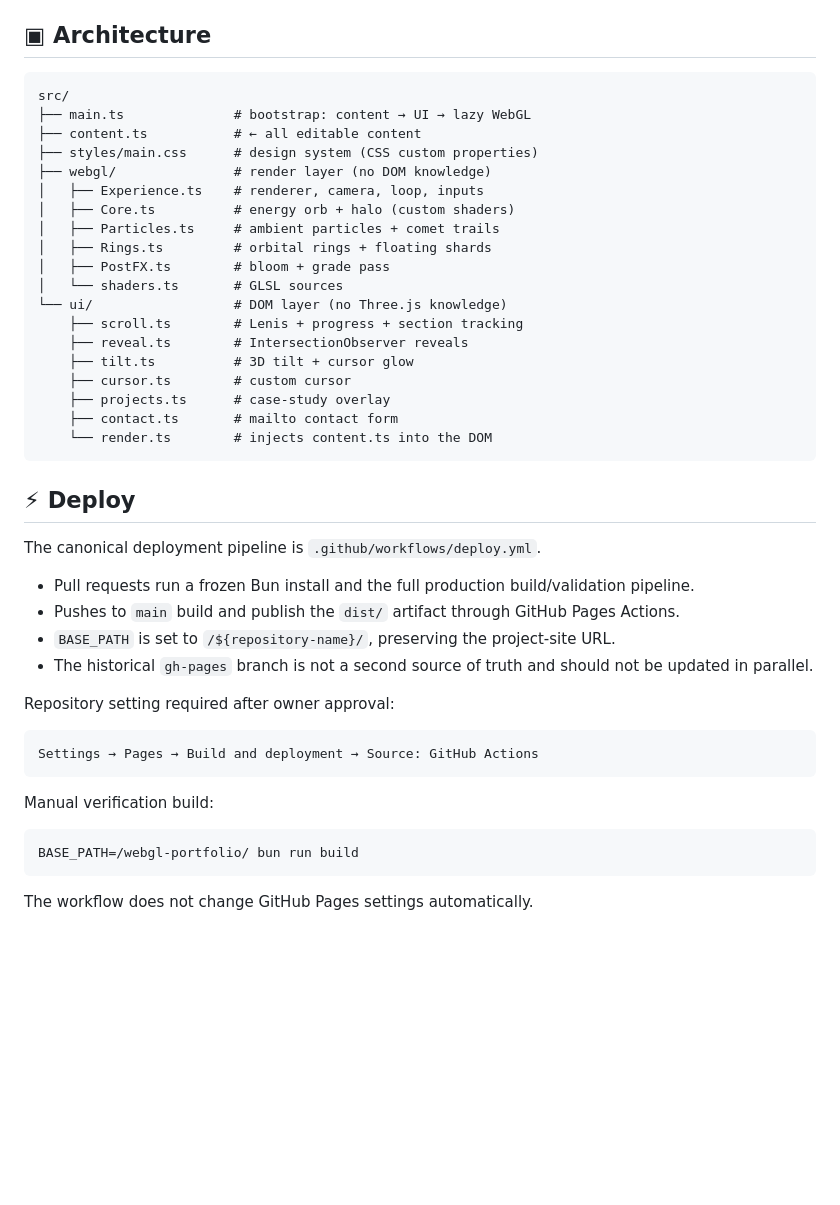
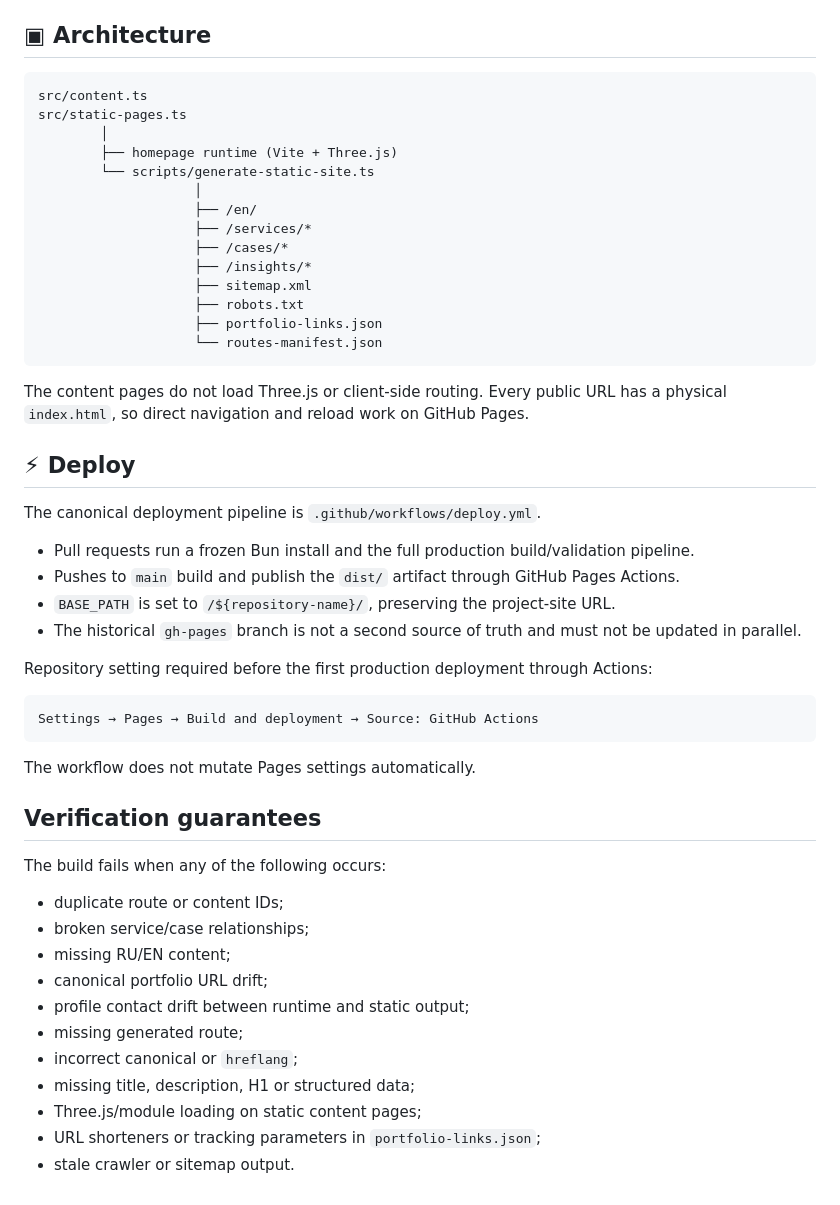
Before and after one commit to nonamezisntreal/webgl-portfolio, a Markdown page: README.md, the part around one of its changes. Drawn GitHub-style; blank space fills up the shorter version.

````diff
--- a/README.md
+++ b/README.md
@@ -34,27 +74,24 @@ All copy lives in **`src/content.ts`** — name, role, email, social links, stac
 
 ## ▣ Architecture
 
+```text
+src/content.ts
+src/static-pages.ts
+        │
+        ├── homepage runtime (Vite + Three.js)
+        └── scripts/generate-static-site.ts
+                    │
+                    ├── /en/
+                    ├── /services/*
+                    ├── /cases/*
+                    ├── /insights/*
+                    ├── sitemap.xml
+                    ├── robots.txt
+                    ├── portfolio-links.json
+                    └── routes-manifest.json
 ```
-src/
-├── main.ts              # bootstrap: content → UI → lazy WebGL
-├── content.ts           # ← all editable content
-├── styles/main.css      # design system (CSS custom properties)
-├── webgl/               # render layer (no DOM knowledge)
-│   ├── Experience.ts    # renderer, camera, loop, inputs
-│   ├── Core.ts          # energy orb + halo (custom shaders)
-│   ├── Particles.ts     # ambient particles + comet trails
-│   ├── Rings.ts         # orbital rings + floating shards
-│   ├── PostFX.ts        # bloom + grade pass
-│   └── shaders.ts       # GLSL sources
-└── ui/                  # DOM layer (no Three.js knowledge)
-    ├── scroll.ts        # Lenis + progress + section tracking
-    ├── reveal.ts        # IntersectionObserver reveals
-    ├── tilt.ts          # 3D tilt + cursor glow
-    ├── cursor.ts        # custom cursor
-    ├── projects.ts      # case-study overlay
-    ├── contact.ts       # mailto contact form
-    └── render.ts        # injects content.ts into the DOM
-```
+
+The content pages do not load Three.js or client-side routing. Every public URL has a physical `index.html`, so direct navigation and reload work on GitHub Pages.
 
 ## ⚡ Deploy
 
@@ -63,18 +100,28 @@ The canonical deployment pipeline is `.github/workflows/deploy.yml`.
 - Pull requests run a frozen Bun install and the full production build/validation pipeline.
 - Pushes to `main` build and publish the `dist/` artifact through GitHub Pages Actions.
 - `BASE_PATH` is set to `/${repository-name}/`, preserving the project-site URL.
-- The historical `gh-pages` branch is not a second source of truth and should not be updated in parallel.
+- The historical `gh-pages` branch is not a second source of truth and must not be updated in parallel.
 
-Repository setting required after owner approval:
+Repository setting required before the first production deployment through Actions:
 
 ```text
 Settings → Pages → Build and deployment → Source: GitHub Actions
 ```
 
-Manual verification build:
+The workflow does not mutate Pages settings automatically.
 
-```bash
-BASE_PATH=/webgl-portfolio/ bun run build
-```
+## Verification guarantees
 
-The workflow does not change GitHub Pages settings automatically.
+The build fails when any of the following occurs:
+
+- duplicate route or content IDs;
+- broken service/case relationships;
+- missing RU/EN content;
+- canonical portfolio URL drift;
+- profile contact drift between runtime and static output;
+- missing generated route;
+- incorrect canonical or `hreflang`;
+- missing title, description, H1 or structured data;
+- Three.js/module loading on static content pages;
+- URL shorteners or tracking parameters in `portfolio-links.json`;
+- stale crawler or sitemap output.
````
Also changed, not shown: other parts of README.md (+55 -15 lines).
